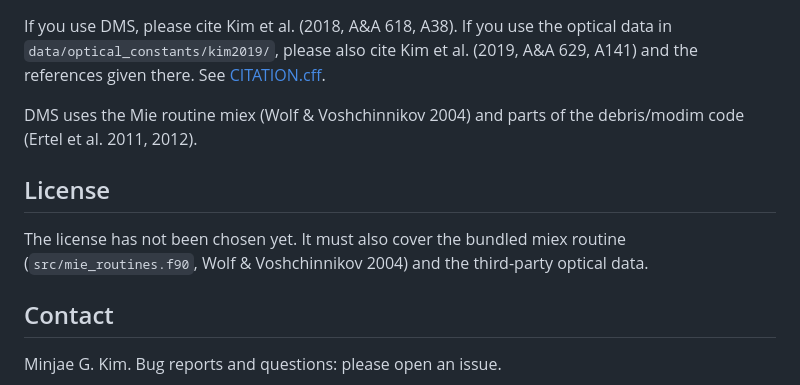
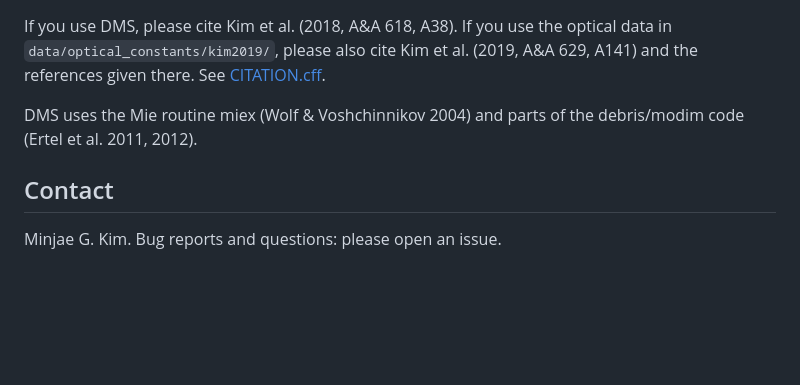
Before and after one commit to minjaegasparkim/dms, a Markdown page: README.md, the part around the change. Drawn GitHub-style; blank space fills up the shorter version.

Commit message:
License temporary deleted

```diff
--- a/README.md
+++ b/README.md
@@ -298,11 +298,6 @@ references given there. See [CITATION.cff](CITATION.cff).
 DMS uses the Mie routine miex (Wolf & Voshchinnikov 2004) and parts of the debris/modim code
 (Ertel et al. 2011, 2012).
 
-## License
-
-The license has not been chosen yet. It must also cover the bundled miex routine
-(`src/mie_routines.f90`, Wolf & Voshchinnikov 2004) and the third-party optical data.
-
 ## Contact
 
 Minjae G. Kim. Bug reports and questions: please open an issue.
```
